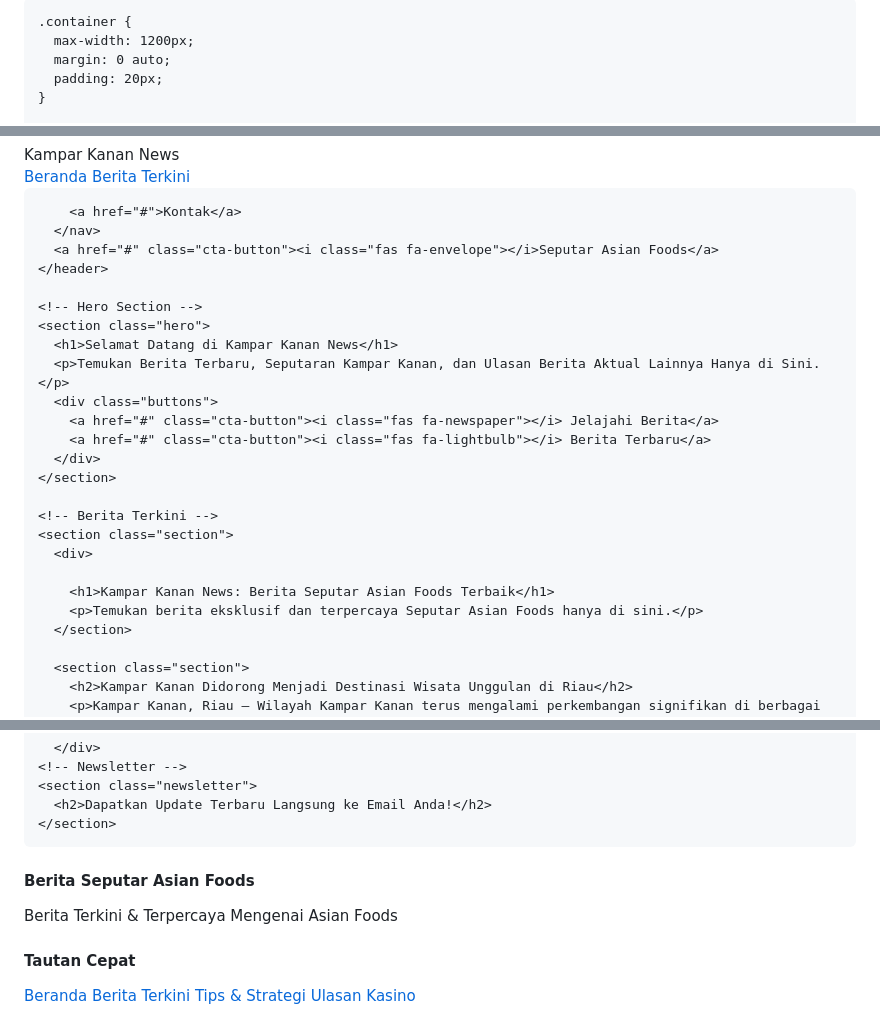
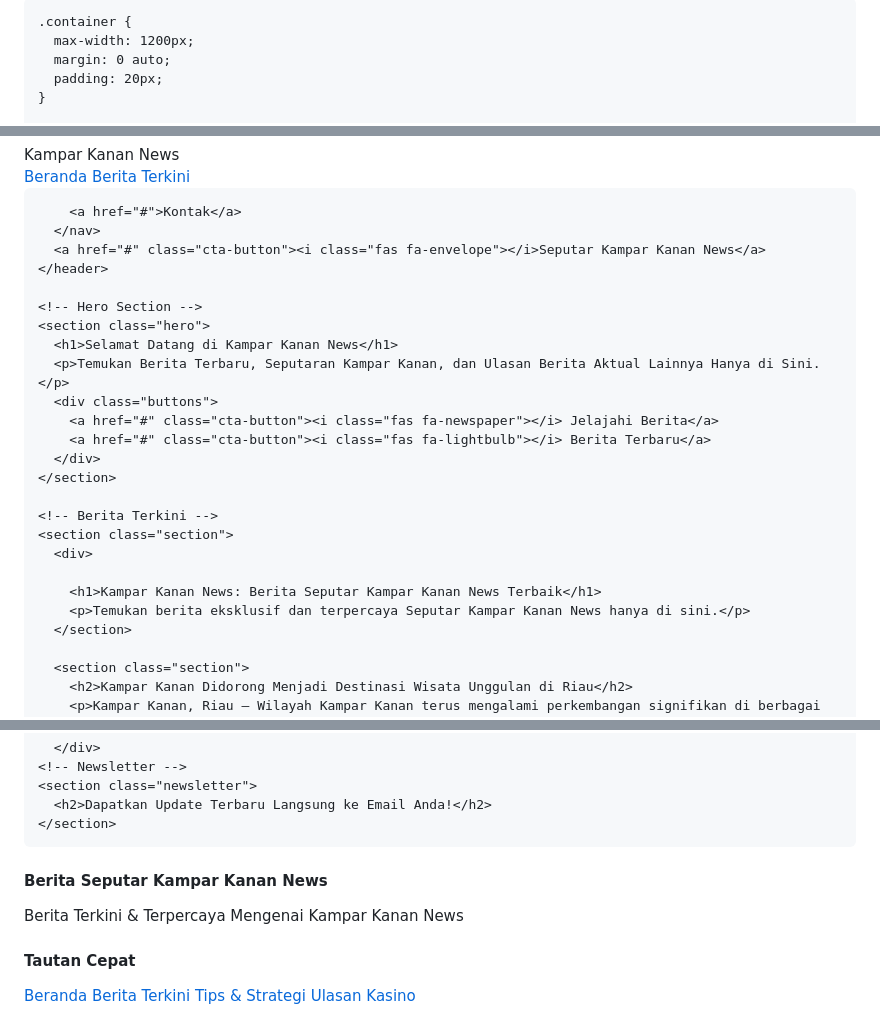
Before and after one commit to kamparkanan/news, a Markdown page: README.md, 3 parts joined by grey strips. Drawn GitHub-style.

```diff
--- a/README.md
+++ b/README.md
@@ -1,5 +1,5 @@
 
-
+<!DOCTYPE html>
 <html ⚡ lang="id" itemscope="itemscope" itemtype="https://schema.org/WebPage">
 <head>
   <meta charset="UTF-8">
@@ -247,7 +247,7 @@
 
         <a href="#">Kontak</a>
       </nav>
-      <a href="#" class="cta-button"><i class="fas fa-envelope"></i>Seputar Asian Foods</a>
+      <a href="#" class="cta-button"><i class="fas fa-envelope"></i>Seputar Kampar Kanan News</a>
     </header>
 
     <!-- Hero Section -->
@@ -264,8 +264,8 @@
     <section class="section">
       <div>
 
-        <h1>Kampar Kanan News: Berita Seputar Asian Foods Terbaik</h1>
-        <p>Temukan berita eksklusif dan terpercaya Seputar Asian Foods hanya di sini.</p>
+        <h1>Kampar Kanan News: Berita Seputar Kampar Kanan News Terbaik</h1>
+        <p>Temukan berita eksklusif dan terpercaya Seputar Kampar Kanan News hanya di sini.</p>
       </section>
 
       <section class="section">
@@ -297,8 +297,8 @@
     <div class="container">
       <div class="footer-content">
         <div>
-          <h4>Berita Seputar Asian Foods</h4>
-          <p>Berita Terkini & Terpercaya Mengenai Asian Foods</p>
+          <h4>Berita Seputar Kampar Kanan News</h4>
+          <p>Berita Terkini & Terpercaya Mengenai Kampar Kanan News</p>
         </div>
         <div>
           <h4>Tautan Cepat</h4>
```
